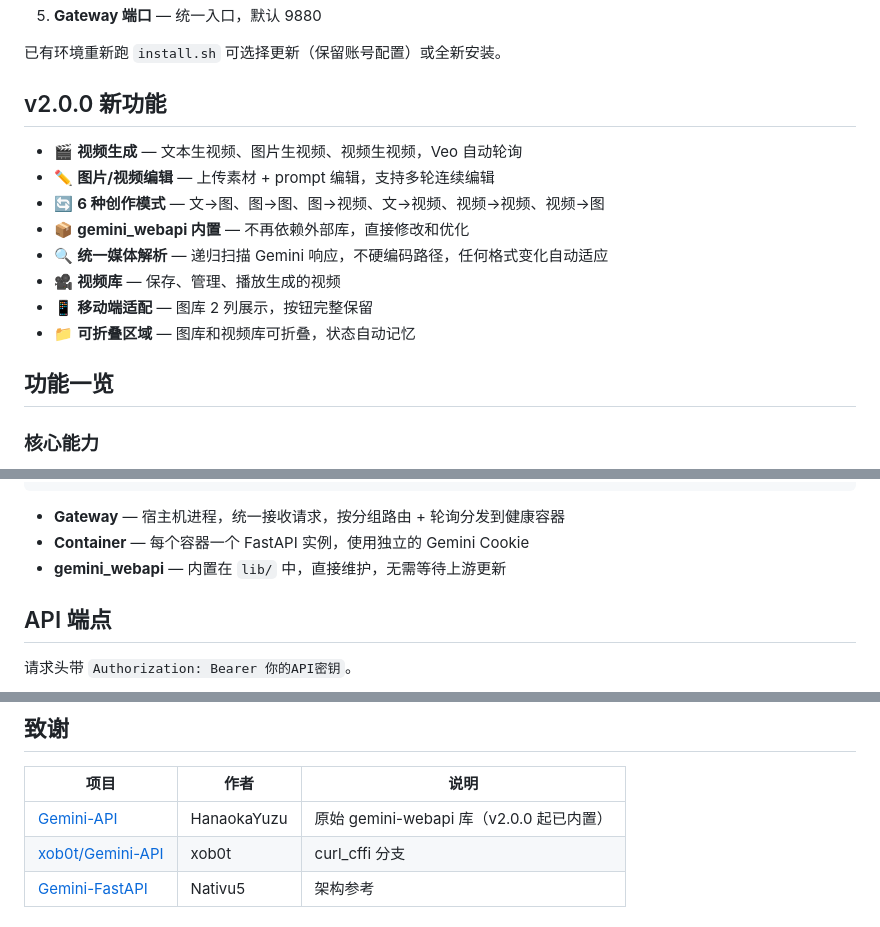
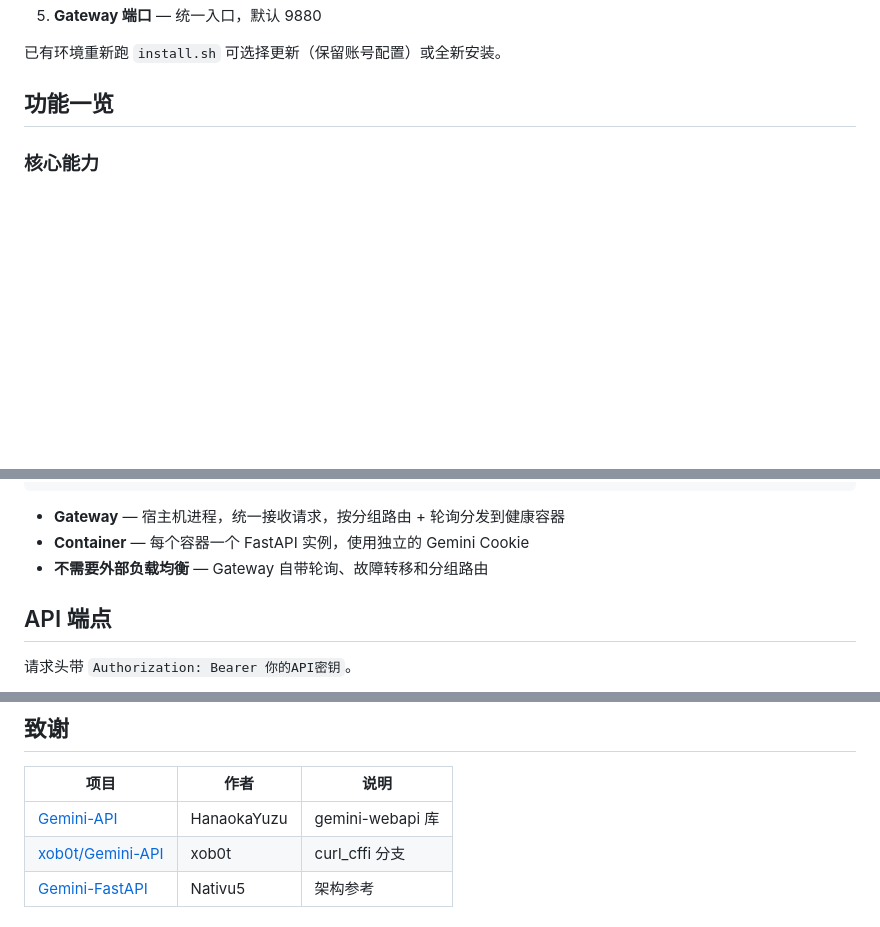
Before and after one commit to shleeshlee/gemini-api-oneclick, a Markdown page: README.md, 3 parts joined by grey strips. Drawn GitHub-style; blank space fills up the shorter version.

Commit message:
docs: clean up README — features only, no changelog or internals

```diff
--- a/README.md
+++ b/README.md
@@ -35,17 +35,6 @@ bash scripts/install.sh
 5. **Gateway 端口** — 统一入口，默认 9880
 
 已有环境重新跑 `install.sh` 可选择更新（保留账号配置）或全新安装。
-
-## v2.0.0 新功能
-
-- 🎬 **视频生成** — 文本生视频、图片生视频、视频生视频，Veo 自动轮询
-- ✏️ **图片/视频编辑** — 上传素材 + prompt 编辑，支持多轮连续编辑
-- 🔄 **6 种创作模式** — 文→图、图→图、图→视频、文→视频、视频→视频、视频→图
-- 📦 **gemini_webapi 内置** — 不再依赖外部库，直接修改和优化
-- 🔍 **统一媒体解析** — 递归扫描 Gemini 响应，不硬编码路径，任何格式变化自动适应
-- 🎥 **视频库** — 保存、管理、播放生成的视频
-- 📱 **移动端适配** — 图库 2 列展示，按钮完整保留
-- 📁 **可折叠区域** — 图库和视频库可折叠，状态自动记忆
 
 ## 功能一览
 
@@ -96,7 +85,7 @@ bash scripts/install.sh
 
 - **Gateway** — 宿主机进程，统一接收请求，按分组路由 + 轮询分发到健康容器
 - **Container** — 每个容器一个 FastAPI 实例，使用独立的 Gemini Cookie
-- **gemini_webapi** — 内置在 `lib/` 中，直接维护，无需等待上游更新
+- **不需要外部负载均衡** — Gateway 自带轮询、故障转移和分组路由
 
 ## API 端点
 
@@ -146,7 +135,7 @@ curl -X POST http://你的IP:9880/v1/videos/generations \
 
 | 项目 | 作者 | 说明 |
 |------|------|------|
-| [Gemini-API](https://github.com/HanaokaYuzu/Gemini-API) | HanaokaYuzu | 原始 gemini-webapi 库（v2.0.0 起已内置） |
+| [Gemini-API](https://github.com/HanaokaYuzu/Gemini-API) | HanaokaYuzu | gemini-webapi 库 |
 | [xob0t/Gemini-API](https://github.com/xob0t/Gemini-API) | xob0t | curl_cffi 分支 |
 | [Gemini-FastAPI](https://github.com/Nativu5/Gemini-FastAPI) | Nativu5 | 架构参考 |
 
```
